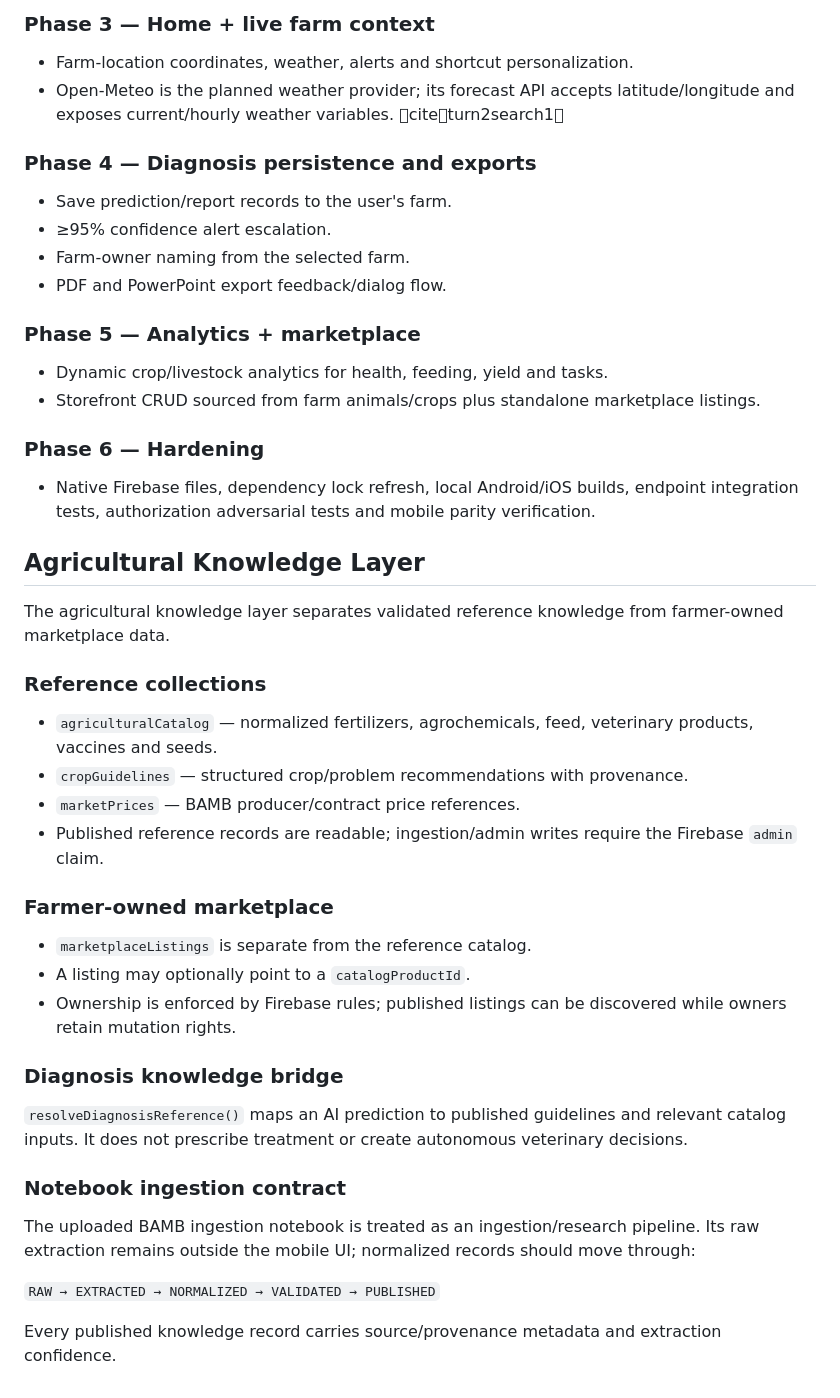
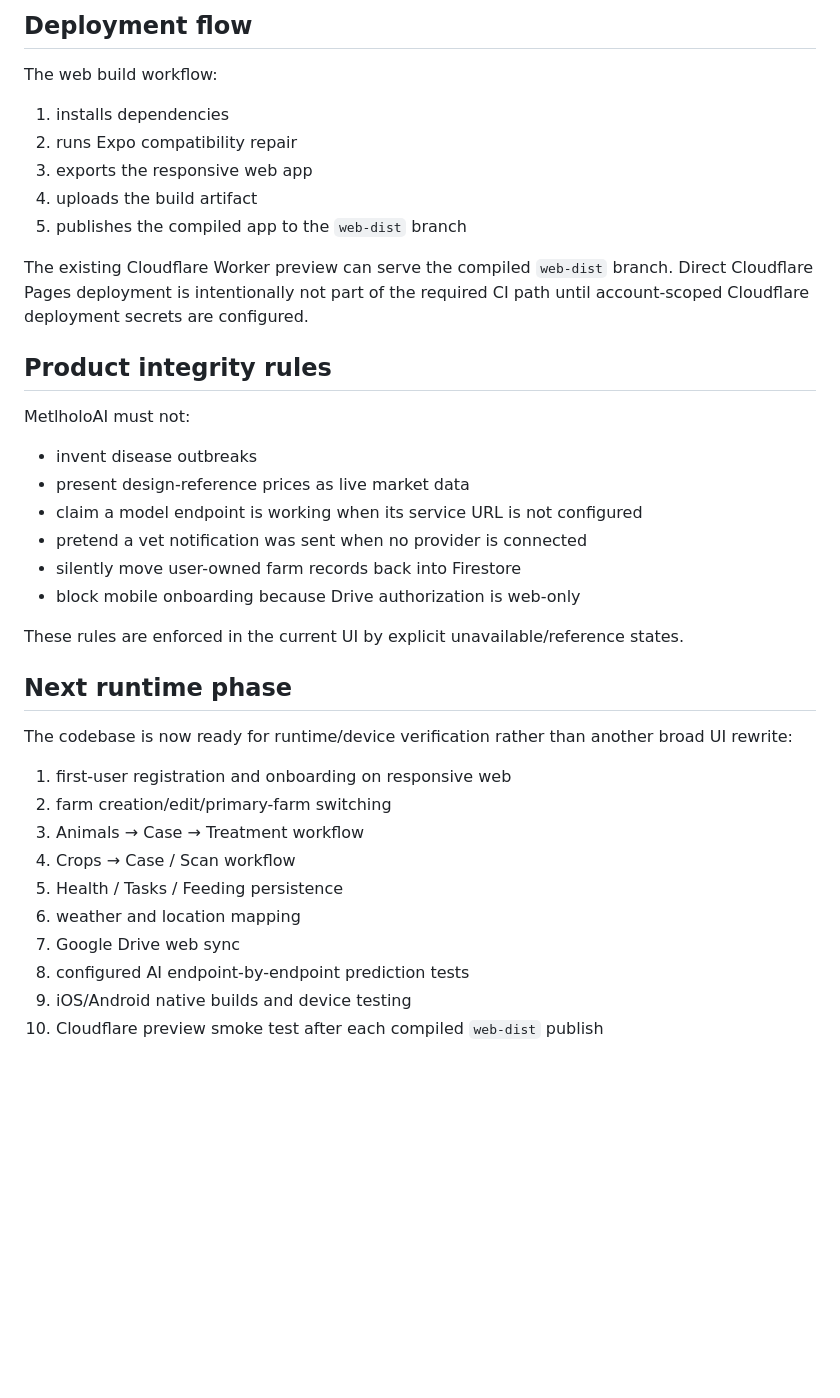
Before and after one commit to softwaredev104-arch/MetlholoAI, a Markdown page: README.md, the part around one of its changes. Drawn GitHub-style; blank space fills up the shorter version.

Commit message:
docs: update README to current markdown-driven product

```diff
--- a/README.md
+++ b/README.md
@@ -92,42 +297,39 @@ Launch → Authentication → Sign In / Create Account → Firebase Authenticati
 
-### Phase 3 — Home + live farm context
-- Farm-location coordinates, weather, alerts and shortcut personalization.
-- Open-Meteo is the planned weather provider; its forecast API accepts latitude/longitude and exposes current/hourly weather variables. citeturn2search1
+## Deployment flow
 
-### Phase 4 — Diagnosis persistence and exports
-- Save prediction/report records to the user's farm.
-- ≥95% confidence alert escalation.
-- Farm-owner naming from the selected farm.
-- PDF and PowerPoint export feedback/dialog flow.
+The web build workflow:
 
-### Phase 5 — Analytics + marketplace
-- Dynamic crop/livestock analytics for health, feeding, yield and tasks.
-- Storefront CRUD sourced from farm animals/crops plus standalone marketplace listings.
+1. installs dependencies
+2. runs Expo compatibility repair
+3. exports the responsive web app
+4. uploads the build artifact
+5. publishes the compiled app to the `web-dist` branch
 
-### Phase 6 — Hardening
-- Native Firebase files, dependency lock refresh, local Android/iOS builds, endpoint integration tests, authorization adversarial tests and mobile parity verification.
+The existing Cloudflare Worker preview can serve the compiled `web-dist` branch. Direct Cloudflare Pages deployment is intentionally not part of the required CI path until account-scoped Cloudflare deployment secrets are configured.
 
-## Agricultural Knowledge Layer
+## Product integrity rules
 
-The agricultural knowledge layer separates validated reference knowledge from farmer-owned marketplace data.
+MetlholoAI must not:
+- invent disease outbreaks
+- present design-reference prices as live market data
+- claim a model endpoint is working when its service URL is not configured
+- pretend a vet notification was sent when no provider is connected
+- silently move user-owned farm records back into Firestore
+- block mobile onboarding because Drive authorization is web-only
 
-### Reference collections
-- `agriculturalCatalog` — normalized fertilizers, agrochemicals, feed, veterinary products, vaccines and seeds.
-- `cropGuidelines` — structured crop/problem recommendations with provenance.
-- `marketPrices` — BAMB producer/contract price references.
-- Published reference records are readable; ingestion/admin writes require the Firebase `admin` claim.
+These rules are enforced in the current UI by explicit unavailable/reference states.
 
-### Farmer-owned marketplace
-- `marketplaceListings` is separate from the reference catalog.
-- A listing may optionally point to a `catalogProductId`.
-- Ownership is enforced by Firebase rules; published listings can be discovered while owners retain mutation rights.
+## Next runtime phase
 
-### Diagnosis knowledge bridge
-`resolveDiagnosisReference()` maps an AI prediction to published guidelines and relevant catalog inputs. It does not prescribe treatment or create autonomous veterinary decisions.
+The codebase is now ready for runtime/device verification rather than another broad UI rewrite:
 
-### Notebook ingestion contract
-The uploaded BAMB ingestion notebook is treated as an ingestion/research pipeline. Its raw extraction remains outside the mobile UI; normalized records should move through:
-
-`RAW → EXTRACTED → NORMALIZED → VALIDATED → PUBLISHED`
-
-Every published knowledge record carries source/provenance metadata and extraction confidence.
+1. first-user registration and onboarding on responsive web
+2. farm creation/edit/primary-farm switching
+3. Animals → Case → Treatment workflow
+4. Crops → Case / Scan workflow
+5. Health / Tasks / Feeding persistence
+6. weather and location mapping
+7. Google Drive web sync
+8. configured AI endpoint-by-endpoint prediction tests
+9. iOS/Android native builds and device testing
+10. Cloudflare preview smoke test after each compiled `web-dist` publish
```
Also changed, not shown: other parts of README.md (+278 -73 lines).
